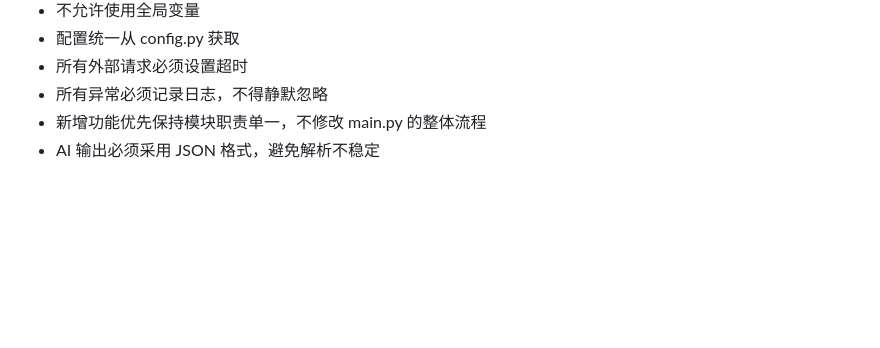
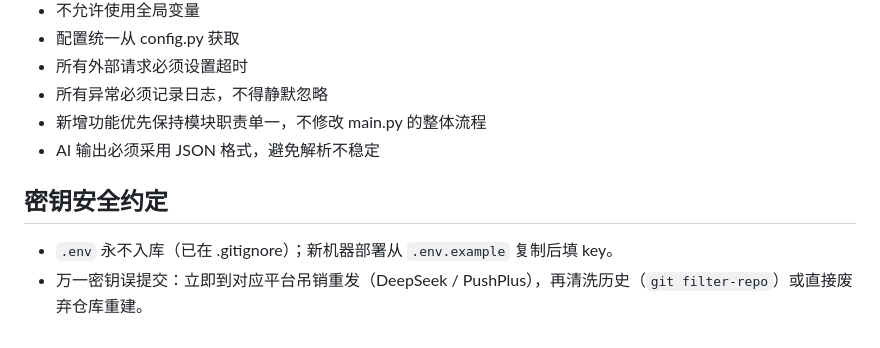
Before and after one commit to StarXXin/stock_radar, a Markdown page: 需求说明.md, the part around the change. Rendered like a GitHub page; blank space fills up the shorter version.

```diff
--- a/需求说明.md
+++ b/需求说明.md
@@ -249,3 +249,8 @@ Register-ScheduledTask -TaskName "stock_radar" -Action $action -Trigger $t1,$t2
 - 所有异常必须记录日志，不得静默忽略
 - 新增功能优先保持模块职责单一，不修改 main.py 的整体流程
 - AI 输出必须采用 JSON 格式，避免解析不稳定
+
+## 密钥安全约定
+
+- `.env` 永不入库（已在 .gitignore）；新机器部署从 `.env.example` 复制后填 key。
+- 万一密钥误提交：立即到对应平台吊销重发（DeepSeek / PushPlus），再清洗历史（`git filter-repo`）或直接废弃仓库重建。
```
Also changed, not shown: README.md (added, +45 -0 lines).
